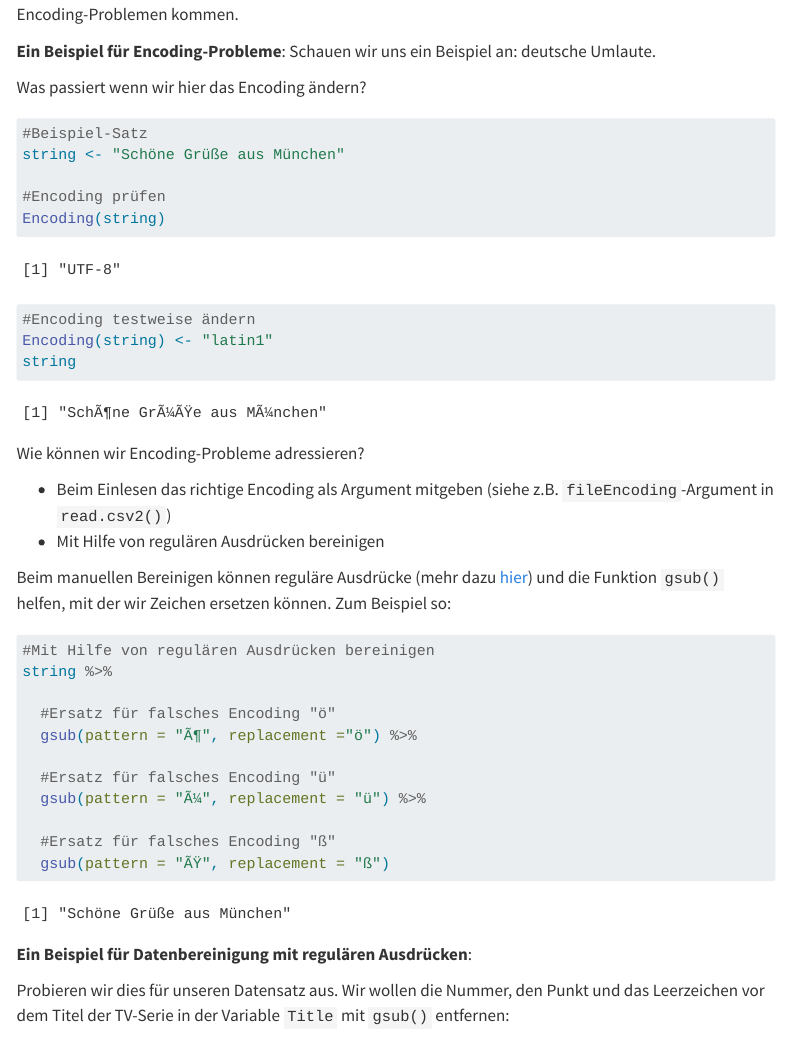
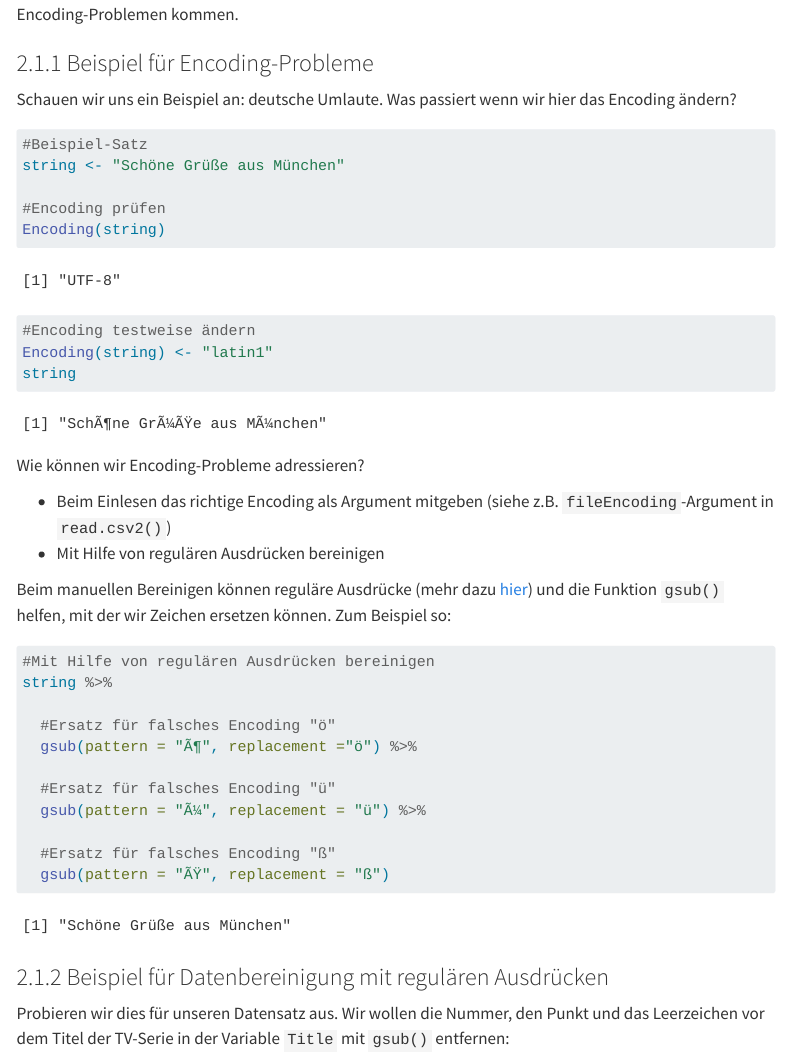
Before and after one commit to valeriehase/textasdata-ms, a Quarto document (tutorial/01-einlesen-bereinigen.qmd): the page in a window 1100 px wide, from 1750 px down. Rendered offline with R 4.5, knitr and Pandoc in place of Quarto, with nearby package versions; some code elsewhere in the file could not run offline; menus at the side of the page are left out; long lines of code are wrapped.

Commit message:
update tutorial 1

````diff
--- a/tutorial/01-einlesen-bereinigen.qmd
+++ b/tutorial/01-einlesen-bereinigen.qmd
@@ -69,9 +69,9 @@ data %>%
 
 Der Text sieht gut aus! Allerdings kann es, gerade bei Texten aus anderen Sprachen, zu sogenannten Encoding-Problemen kommen.
 
-**Ein Beispiel für Encoding-Probleme**: Schauen wir uns ein Beispiel an: deutsche Umlaute.
+### 2.1.1 Beispiel für Encoding-Probleme
 
-Was passiert wenn wir hier das Encoding ändern?
+Schauen wir uns ein Beispiel an: deutsche Umlaute. Was passiert wenn wir hier das Encoding ändern?
 
 ```{r echo = TRUE, message = FALSE, warning = FALSE, error = FALSE}
 #Beispiel-Satz
@@ -106,7 +106,7 @@ string %>%
   gsub(pattern = "ÃŸ", replacement = "ß")
 ```
 
-**Ein Beispiel für Datenbereinigung mit regulären Ausdrücken**:
+### 2.1.2 Beispiel für Datenbereinigung mit regulären Ausdrücken
 
 Probieren wir dies für unseren Datensatz aus. Wir wollen die Nummer, den Punkt und das Leerzeichen vor dem Titel der TV-Serie in der Variable `Title` mit `gsub()` entfernen:
 
````
Also changed, not shown: docs/search.json, tutorial/01-einlesen-bereinigen.qmd (2 more changed lines), 3 other files.
